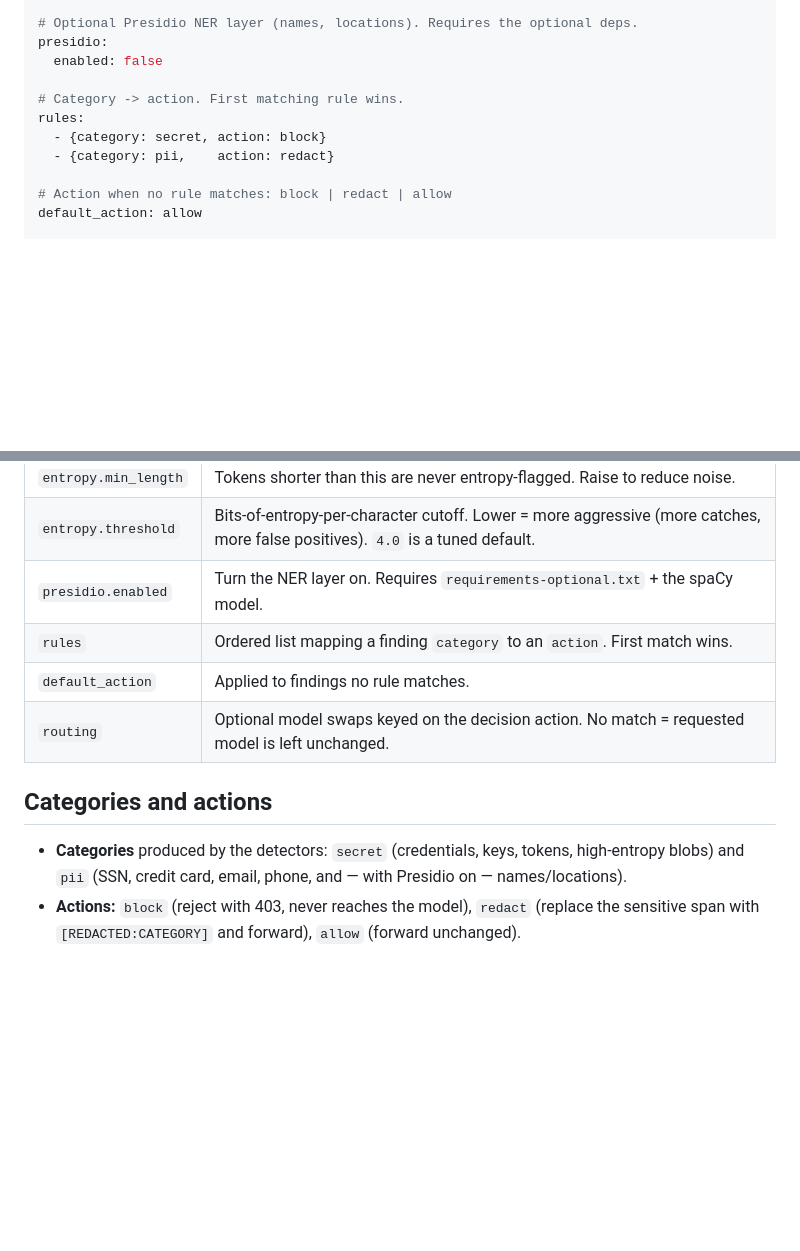
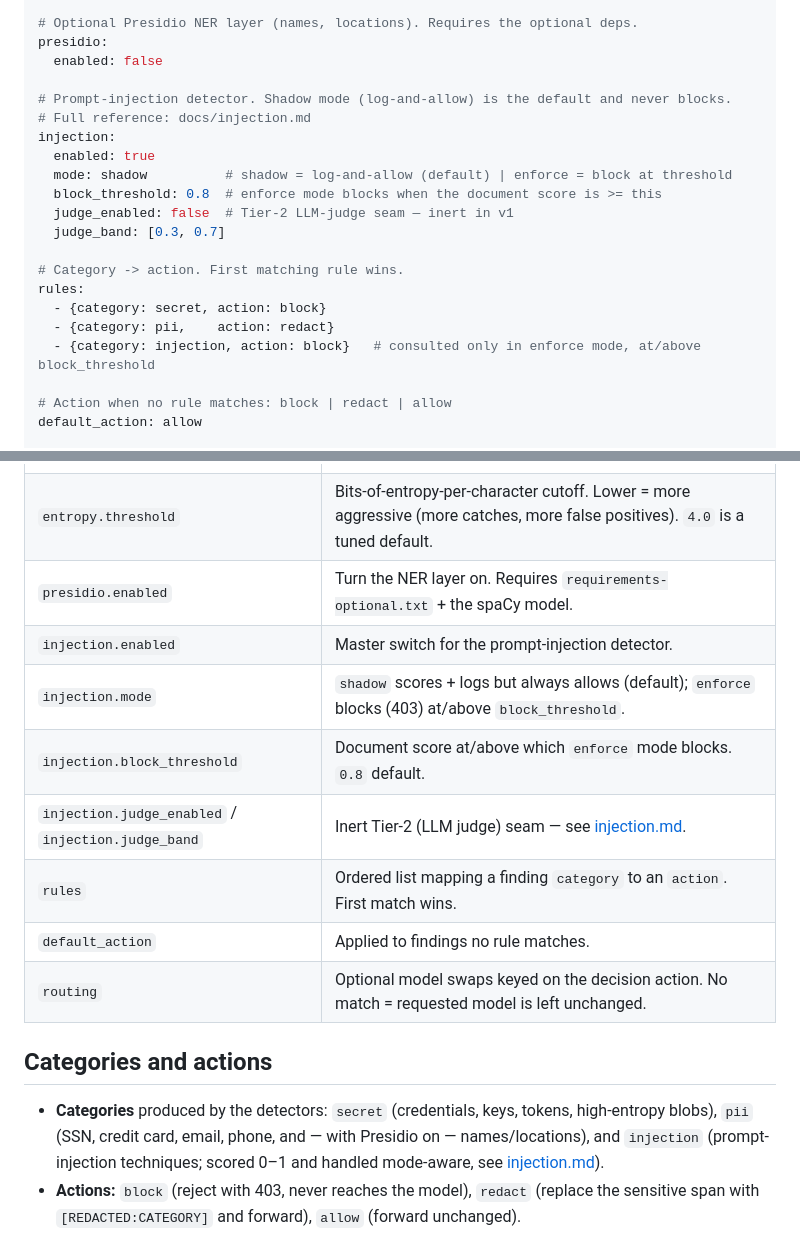
Before and after one commit to ntrabazo/gatekeep, a Markdown page: docs/configuration.md, 2 parts joined by grey strips. Rendered like a GitHub page; blank space fills up the shorter version.

```diff
--- a/docs/configuration.md
+++ b/docs/configuration.md
@@ -20,10 +20,20 @@ entropy:
 presidio:
   enabled: false
 
+# Prompt-injection detector. Shadow mode (log-and-allow) is the default and never blocks.
+# Full reference: docs/injection.md
+injection:
+  enabled: true
+  mode: shadow          # shadow = log-and-allow (default) | enforce = block at threshold
+  block_threshold: 0.8  # enforce mode blocks when the document score is >= this
+  judge_enabled: false  # Tier-2 LLM-judge seam — inert in v1
+  judge_band: [0.3, 0.7]
+
 # Category -> action. First matching rule wins.
 rules:
   - {category: secret, action: block}
   - {category: pii,    action: redact}
+  - {category: injection, action: block}   # consulted only in enforce mode, at/above block_threshold
 
 # Action when no rule matches: block | redact | allow
 default_action: allow
@@ -43,6 +53,10 @@ routing:
 | `entropy.min_length` | Tokens shorter than this are never entropy-flagged. Raise to reduce noise. |
 | `entropy.threshold` | Bits-of-entropy-per-character cutoff. Lower = more aggressive (more catches, more false positives). `4.0` is a tuned default. |
 | `presidio.enabled` | Turn the NER layer on. Requires `requirements-optional.txt` + the spaCy model. |
+| `injection.enabled` | Master switch for the prompt-injection detector. |
+| `injection.mode` | `shadow` scores + logs but always allows (default); `enforce` blocks (403) at/above `block_threshold`. |
+| `injection.block_threshold` | Document score at/above which `enforce` mode blocks. `0.8` default. |
+| `injection.judge_enabled` / `injection.judge_band` | Inert Tier-2 (LLM judge) seam — see [injection.md](injection.md). |
 | `rules` | Ordered list mapping a finding `category` to an `action`. First match wins. |
 | `default_action` | Applied to findings no rule matches. |
 | `routing` | Optional model swaps keyed on the decision action. No match = requested model is left unchanged. |
@@ -50,7 +64,9 @@ routing:
 ## Categories and actions
 
 - **Categories** produced by the detectors: `secret` (credentials, keys, tokens, high-entropy
-  blobs) and `pii` (SSN, credit card, email, phone, and — with Presidio on — names/locations).
+  blobs), `pii` (SSN, credit card, email, phone, and — with Presidio on — names/locations), and
+  `injection` (prompt-injection techniques; scored 0–1 and handled mode-aware, see
+  [injection.md](injection.md)).
 - **Actions:** `block` (reject with 403, never reaches the model), `redact` (replace the
   sensitive span with `[REDACTED:CATEGORY]` and forward), `allow` (forward unchanged).
 
```
Also changed, not shown: README.md (+26 -0 lines), docs/injection.md (added, +133 -0 lines).
